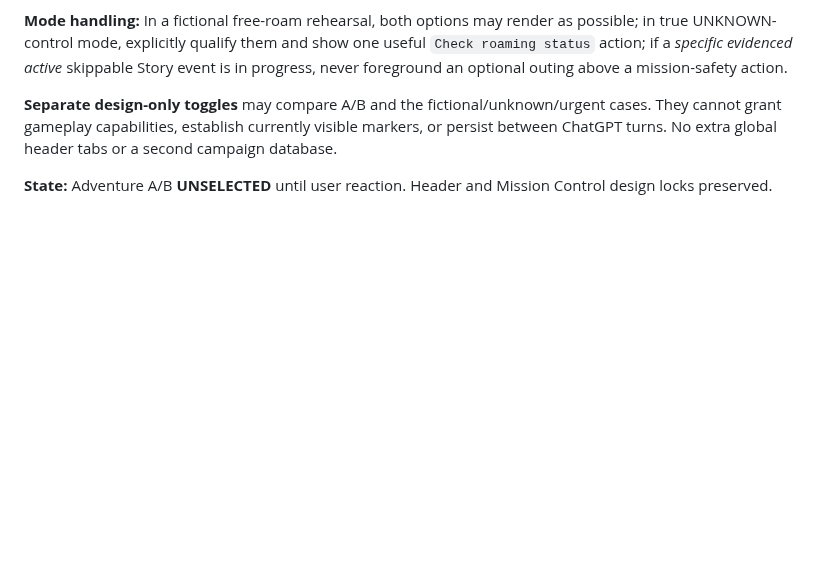
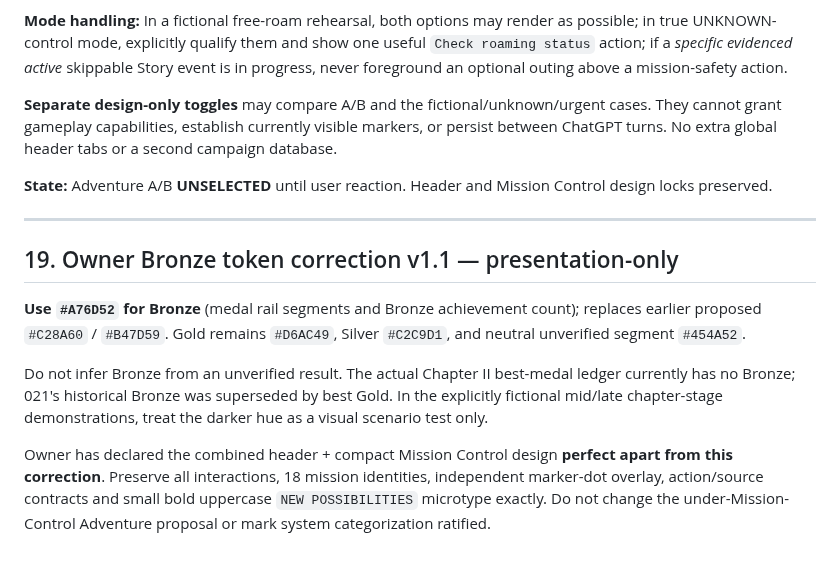
Before and after one commit to L33TW0RLD/rdr2-hub, a Markdown page: dashboard/design_studio_v0_1/screen_navigation_contract.md, the part around the change. Rendered like a GitHub page; blank space fills up the shorter version.

Commit message:
Field Desk: darken locked Bronze token to #A76D52 without changing layout

```diff
--- a/dashboard/design_studio_v0_1/screen_navigation_contract.md
+++ b/dashboard/design_studio_v0_1/screen_navigation_contract.md
@@ -437,3 +437,14 @@ Actions must be real direct ChatGPT follow-up turns:
 **Separate design-only toggles** may compare A/B and the fictional/unknown/urgent cases. They cannot grant gameplay capabilities, establish currently visible markers, or persist between ChatGPT turns. No extra global header tabs or a second campaign database.
 
 **State:** Adventure A/B **UNSELECTED** until user reaction. Header and Mission Control design locks preserved.
+
+
+---
+
+## 19. Owner Bronze token correction v1.1 — presentation-only
+
+**Use `#A76D52` for Bronze** (medal rail segments and Bronze achievement count); replaces earlier proposed `#C28A60` / `#B47D59`. Gold remains `#D6AC49`, Silver `#C2C9D1`, and neutral unverified segment `#454A52`.
+
+Do not infer Bronze from an unverified result. The actual Chapter II best-medal ledger currently has no Bronze; 021's historical Bronze was superseded by best Gold. In the explicitly fictional mid/late chapter-stage demonstrations, treat the darker hue as a visual scenario test only.
+
+Owner has declared the combined header + compact Mission Control design **perfect apart from this correction**. Preserve all interactions, 18 mission identities, independent marker-dot overlay, action/source contracts and small bold uppercase `NEW POSSIBILITIES` microtype exactly. Do not change the under-Mission-Control Adventure proposal or mark system categorization ratified.
```
